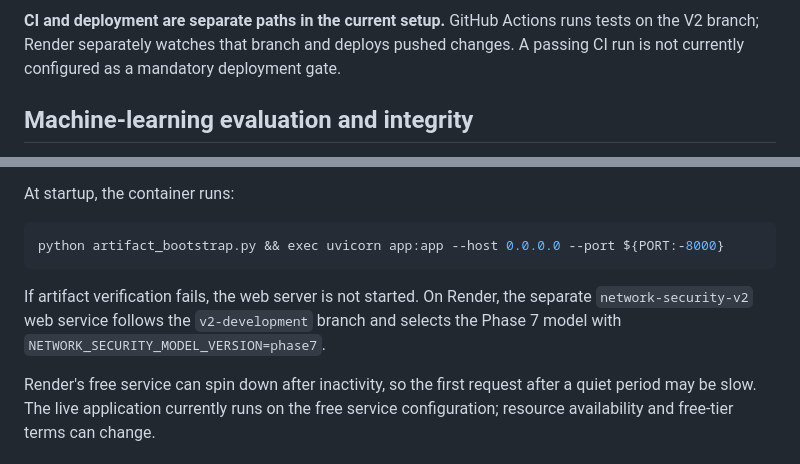
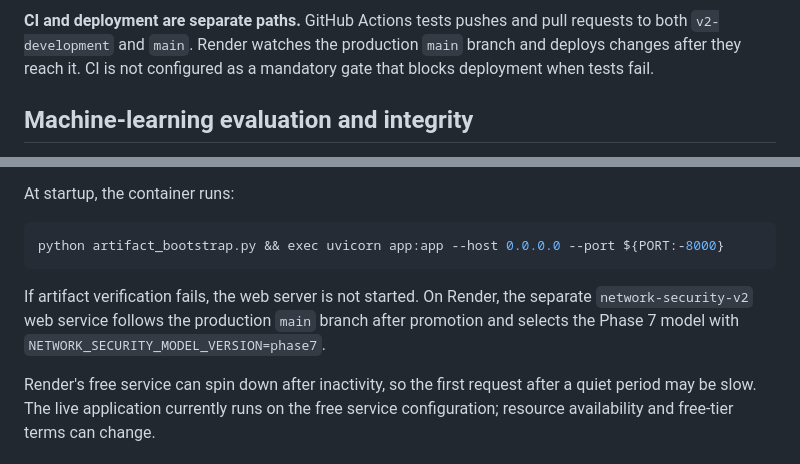
Before and after one commit to nakkkul/Network_Security, a Markdown page: README.md, 2 parts joined by grey strips. GitHub-like rendering.

Commit message:
Document main as V2 production branch

````diff
--- a/README.md
+++ b/README.md
@@ -55,7 +55,7 @@ flowchart TD
     C --> I[CI pass/fail report]
 ```
 
-**CI and deployment are separate paths in the current setup.** GitHub Actions runs tests on the V2 branch; Render separately watches that branch and deploys pushed changes. A passing CI run is not currently configured as a mandatory deployment gate.
+**CI and deployment are separate paths.** GitHub Actions tests pushes and pull requests to both `v2-development` and `main`. Render watches the production `main` branch and deploys changes after they reach it. CI is not configured as a mandatory gate that blocks deployment when tests fail.
 
 ## Machine-learning evaluation and integrity
 
@@ -122,7 +122,7 @@ At startup, the container runs:
 python artifact_bootstrap.py && exec uvicorn app:app --host 0.0.0.0 --port ${PORT:-8000}
 ```
 
-If artifact verification fails, the web server is not started. On Render, the separate `network-security-v2` web service follows the `v2-development` branch and selects the Phase 7 model with `NETWORK_SECURITY_MODEL_VERSION=phase7`.
+If artifact verification fails, the web server is not started. On Render, the separate `network-security-v2` web service follows the production `main` branch after promotion and selects the Phase 7 model with `NETWORK_SECURITY_MODEL_VERSION=phase7`.
 
 Render's free service can spin down after inactivity, so the first request after a quiet period may be slow. The live application currently runs on the free service configuration; resource availability and free-tier terms can change.
 
````
Also changed, not shown: other parts of README.md (+6 -6 lines).
